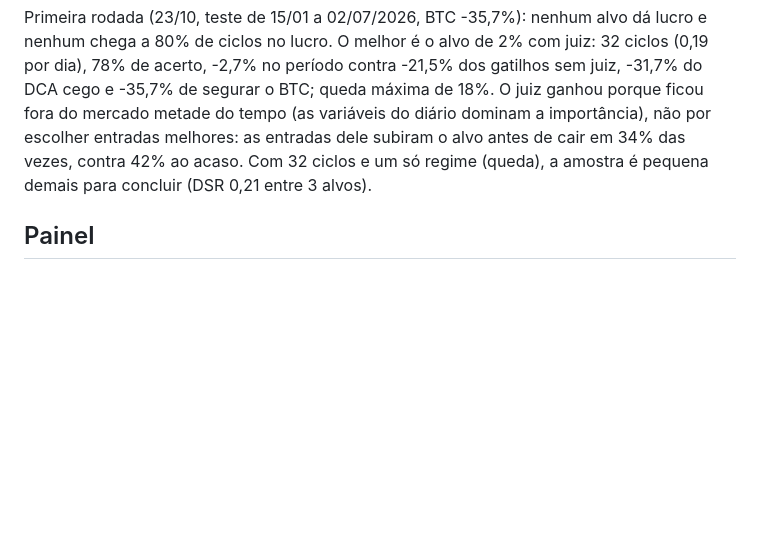
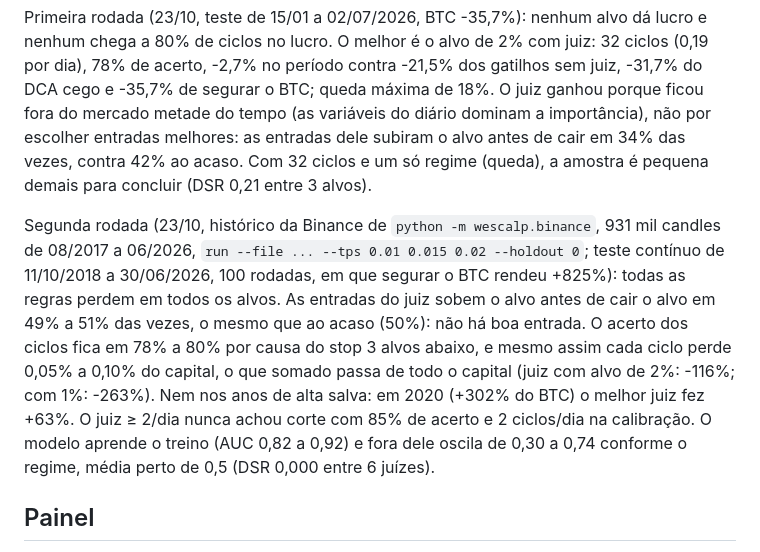
Before and after one commit to Voraxa/Wescalp, a Markdown page: README.md, the part around the change. Drawn GitHub-style; blank space fills up the shorter version.

Commit message:
README: rodada do cérebro spot nos 9 anos da Binance
Co-Authored-By: Claude Opus 5.5 <noreply@anthropic.com>
Claude-Session: https://claude.ai/code/session_01SF8QWGmKzjgXNg5uJj7i6D

```diff
--- a/README.md
+++ b/README.md
@@ -138,6 +138,16 @@ ganhou porque ficou fora do mercado metade do tempo (as variáveis do diário do
 escolher entradas melhores: as entradas dele subiram o alvo antes de cair em 34% das vezes, contra 42% ao acaso.
 Com 32 ciclos e um só regime (queda), a amostra é pequena demais para concluir (DSR 0,21 entre 3 alvos).
 
+Segunda rodada (23/10, histórico da Binance de `python -m wescalp.binance`, 931 mil candles de 08/2017 a
+06/2026, `run --file ... --tps 0.01 0.015 0.02 --holdout 0`; teste contínuo de 11/10/2018 a 30/06/2026, 100
+rodadas, em que segurar o BTC rendeu +825%): todas as regras perdem em todos os alvos. As entradas do juiz sobem
+o alvo antes de cair o alvo em 49% a 51% das vezes, o mesmo que ao acaso (50%): não há boa entrada. O acerto dos
+ciclos fica em 78% a 80% por causa do stop 3 alvos abaixo, e mesmo assim cada ciclo perde 0,05% a 0,10% do capital,
+o que somado passa de todo o capital (juiz com alvo de 2%: -116%; com 1%: -263%). Nem nos anos de alta salva:
+em 2020 (+302% do BTC) o melhor juiz fez +63%. O juiz ≥ 2/dia nunca achou corte com 85% de acerto e 2 ciclos/dia
+na calibração. O modelo aprende o treino (AUC 0,82 a 0,92) e fora dele oscila de 0,30 a 0,74 conforme o regime,
+média perto de 0,5 (DSR 0,000 entre 6 juízes).
+
 ## Painel
 
 `wescalp.avadata.com.br`, atrás do Caddy compartilhado da VPS com `basic_auth`. O serviço `web` entra na rede
```
